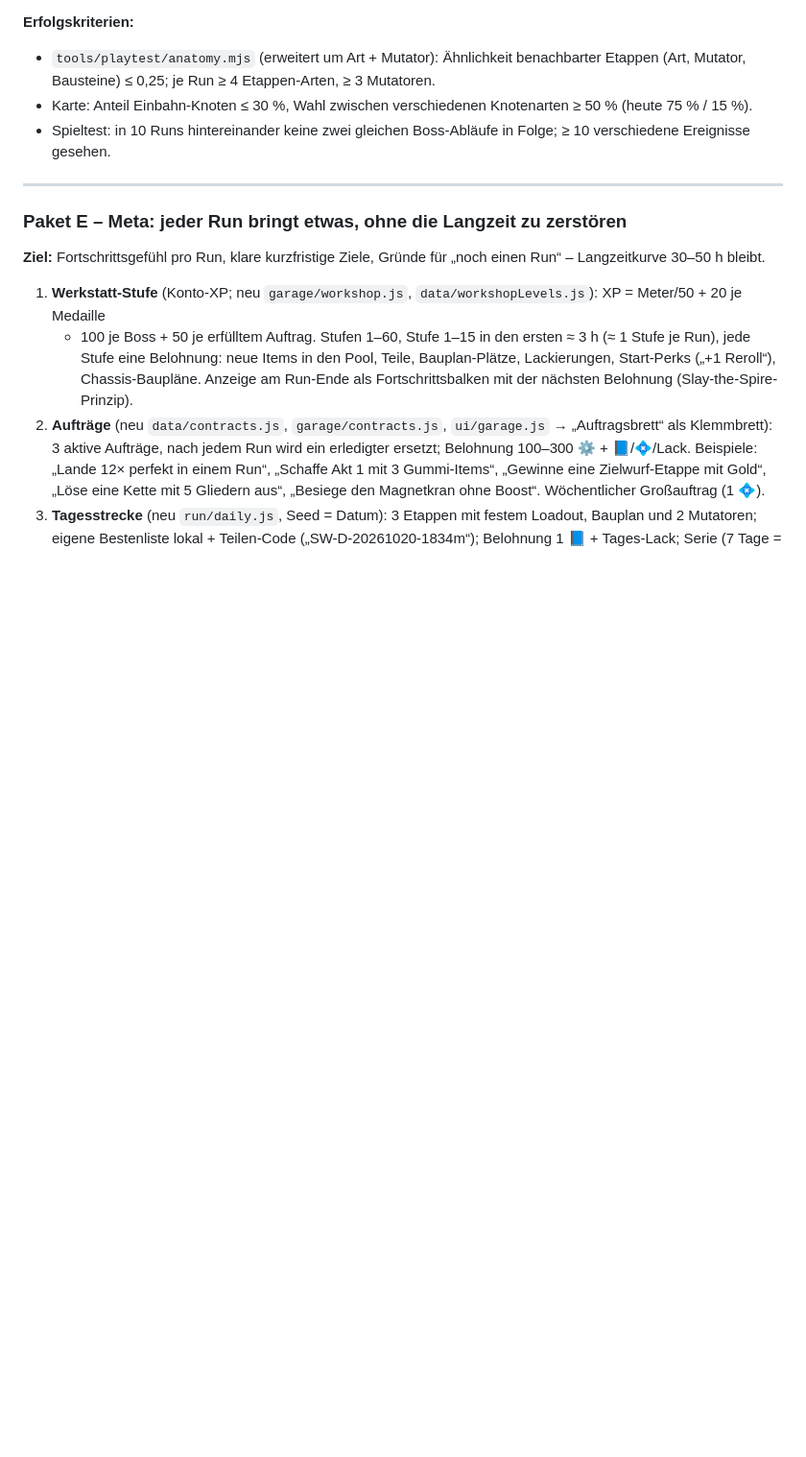
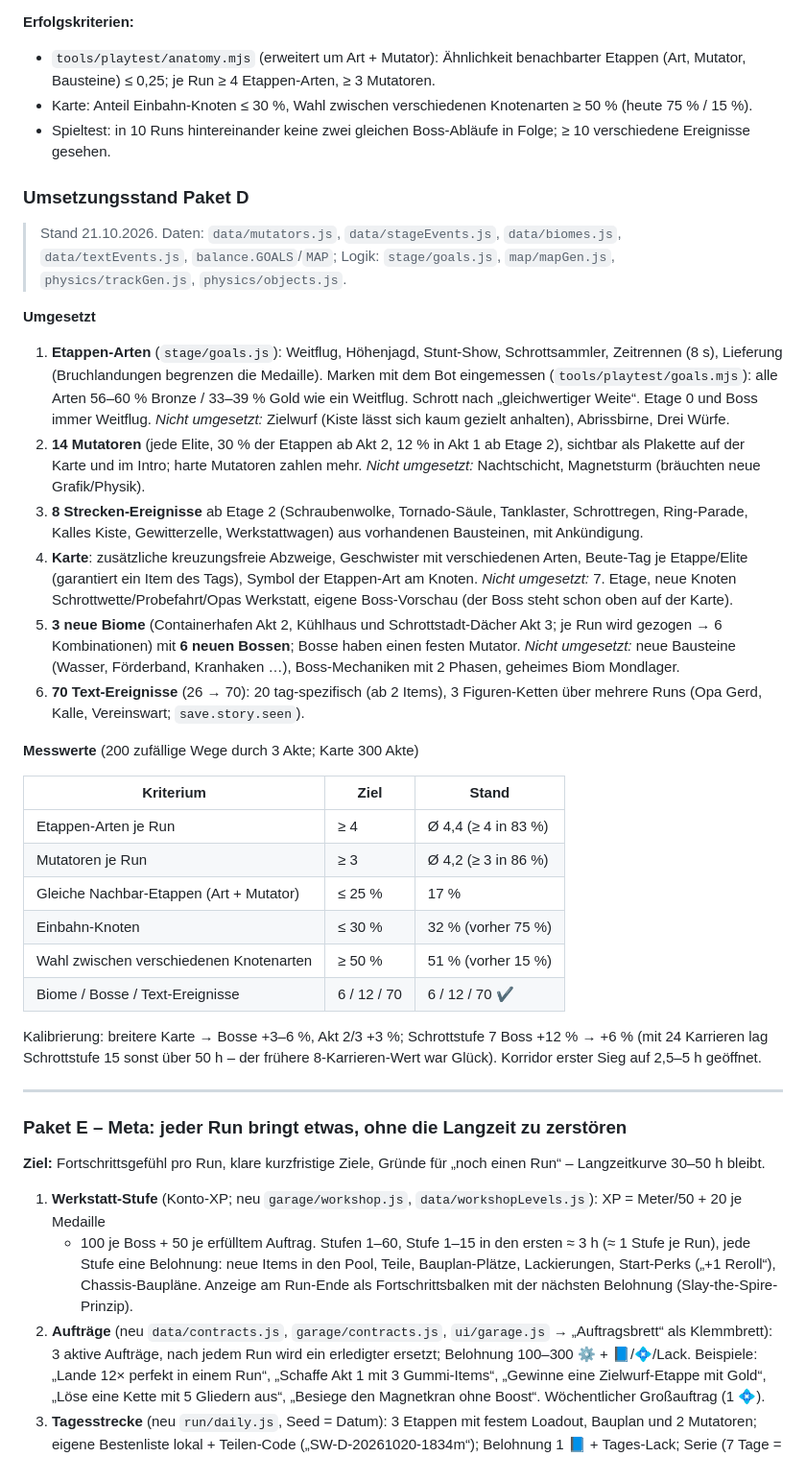
Before and after one commit to SpeedPeed/schleuderwerk, a Markdown page: docs/OVERHAUL.md, the part around one of its changes. Shown at 96% size. GitHub-like rendering; blank space fills up the shorter version.

Commit message:
Doku: Umsetzungsstand Paket D und E
Co-Authored-By: Claude Opus 5.5 <noreply@anthropic.com>
Claude-Session: https://claude.ai/code/session_017zFmc7bgDKJUXErhRq8ZXM

```diff
--- a/docs/OVERHAUL.md
+++ b/docs/OVERHAUL.md
@@ -710,6 +710,43 @@ Boss-Vorschau am Akt-Anfang (Name + Mechanik), damit der Weg geplant werden kann
 - Karte: Anteil Einbahn-Knoten ≤ 30 %, Wahl zwischen verschiedenen Knotenarten ≥ 50 % (heute 75 % / 15 %).
 - Spieltest: in 10 Runs hintereinander keine zwei gleichen Boss-Abläufe in Folge; ≥ 10 verschiedene Ereignisse gesehen.
 
+### Umsetzungsstand Paket D
+
+> Stand 21.10.2026. Daten: `data/mutators.js`, `data/stageEvents.js`, `data/biomes.js`, `data/textEvents.js`,
+> `balance.GOALS`/`MAP`; Logik: `stage/goals.js`, `map/mapGen.js`, `physics/trackGen.js`, `physics/objects.js`.
+
+**Umgesetzt**
+1. **Etappen-Arten** (`stage/goals.js`): Weitflug, Höhenjagd, Stunt-Show, Schrottsammler, Zeitrennen (8 s), Lieferung
+   (Bruchlandungen begrenzen die Medaille). Marken mit dem Bot eingemessen (`tools/playtest/goals.mjs`): alle Arten
+   56–60 % Bronze / 33–39 % Gold wie ein Weitflug. Schrott nach „gleichwertiger Weite“. Etage 0 und Boss immer Weitflug.
+   *Nicht umgesetzt:* Zielwurf (Kiste lässt sich kaum gezielt anhalten), Abrissbirne, Drei Würfe.
+2. **14 Mutatoren** (jede Elite, 30 % der Etappen ab Akt 2, 12 % in Akt 1 ab Etage 2), sichtbar als Plakette auf der
+   Karte und im Intro; harte Mutatoren zahlen mehr. *Nicht umgesetzt:* Nachtschicht, Magnetsturm (bräuchten neue Grafik/Physik).
+3. **8 Strecken-Ereignisse** ab Etage 2 (Schraubenwolke, Tornado-Säule, Tanklaster, Schrottregen, Ring-Parade, Kalles
+   Kiste, Gewitterzelle, Werkstattwagen) aus vorhandenen Bausteinen, mit Ankündigung.
+4. **Karte**: zusätzliche kreuzungsfreie Abzweige, Geschwister mit verschiedenen Arten, Beute-Tag je Etappe/Elite
+   (garantiert ein Item des Tags), Symbol der Etappen-Art am Knoten. *Nicht umgesetzt:* 7. Etage, neue Knoten
+   Schrottwette/Probefahrt/Opas Werkstatt, eigene Boss-Vorschau (der Boss steht schon oben auf der Karte).
+5. **3 neue Biome** (Containerhafen Akt 2, Kühlhaus und Schrottstadt-Dächer Akt 3; je Run wird gezogen → 6
+   Kombinationen) mit **6 neuen Bossen**; Bosse haben einen festen Mutator. *Nicht umgesetzt:* neue Bausteine (Wasser,
+   Förderband, Kranhaken …), Boss-Mechaniken mit 2 Phasen, geheimes Biom Mondlager.
+6. **70 Text-Ereignisse** (26 → 70): 20 tag-spezifisch (ab 2 Items), 3 Figuren-Ketten über mehrere Runs (Opa Gerd,
+   Kalle, Vereinswart; `save.story.seen`).
+
+**Messwerte** (200 zufällige Wege durch 3 Akte; Karte 300 Akte)
+
+| Kriterium | Ziel | Stand |
+|---|---|---|
+| Etappen-Arten je Run | ≥ 4 | Ø 4,4 (≥ 4 in 83 %) |
+| Mutatoren je Run | ≥ 3 | Ø 4,2 (≥ 3 in 86 %) |
+| Gleiche Nachbar-Etappen (Art + Mutator) | ≤ 25 % | 17 % |
+| Einbahn-Knoten | ≤ 30 % | 32 % (vorher 75 %) |
+| Wahl zwischen verschiedenen Knotenarten | ≥ 50 % | 51 % (vorher 15 %) |
+| Biome / Bosse / Text-Ereignisse | 6 / 12 / 70 | 6 / 12 / 70 ✔ |
+
+Kalibrierung: breitere Karte → Bosse +3–6 %, Akt 2/3 +3 %; Schrottstufe 7 Boss +12 % → +6 % (mit 24 Karrieren lag
+Schrottstufe 15 sonst über 50 h – der frühere 8-Karrieren-Wert war Glück). Korridor erster Sieg auf 2,5–5 h geöffnet.
+
 ---
 
 ### Paket E – Meta: jeder Run bringt etwas, ohne die Langzeit zu zerstören
```
Also changed, not shown: other parts of docs/OVERHAUL.md (+18 -0 lines), docs/UEBERGABE.md (+2 -2 lines).
